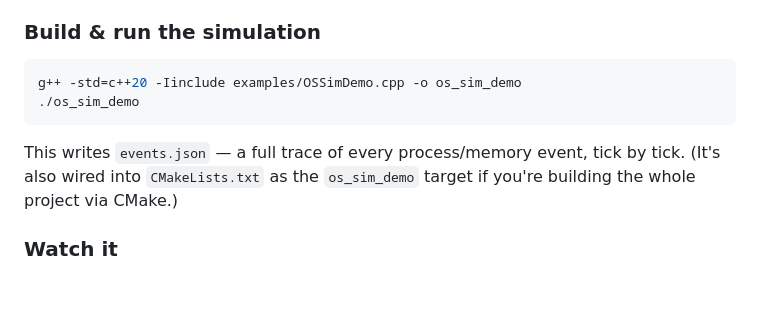
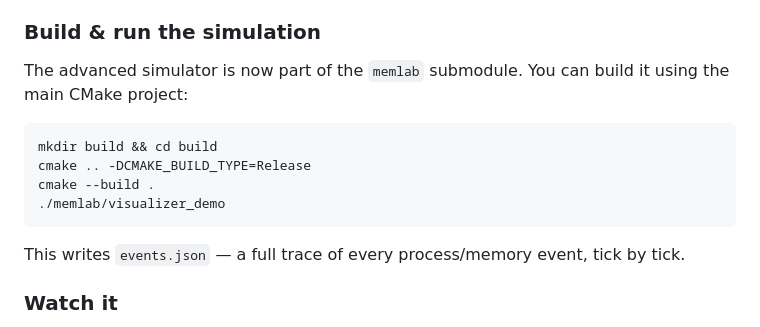
Before and after one commit to ankushsingh003/Memory_Allocator, a Markdown page: README.md, the part around the change. GitHub-like rendering; blank space fills up the shorter version.

Commit message:
Update README to reference memlab simulator

````diff
--- a/README.md
+++ b/README.md
@@ -107,13 +107,16 @@ and free memory. The visualizer just replays the resulting event trace.
   splitting/coalescing, and freeing on process termination
 
 ### Build & run the simulation
+
+The advanced simulator is now part of the `memlab` submodule. You can build it using the main CMake project:
+
 ```bash
-g++ -std=c++20 -Iinclude examples/OSSimDemo.cpp -o os_sim_demo
-./os_sim_demo
+mkdir build && cd build
+cmake .. -DCMAKE_BUILD_TYPE=Release
+cmake --build .
+./memlab/visualizer_demo
 ```
-This writes `events.json` — a full trace of every process/memory event,
-tick by tick. (It's also wired into `CMakeLists.txt` as the `os_sim_demo`
-target if you're building the whole project via CMake.)
+This writes `events.json` — a full trace of every process/memory event, tick by tick.
 
 ### Watch it
 Open `frontend/index.html` directly in a browser (no server needed) and
````
